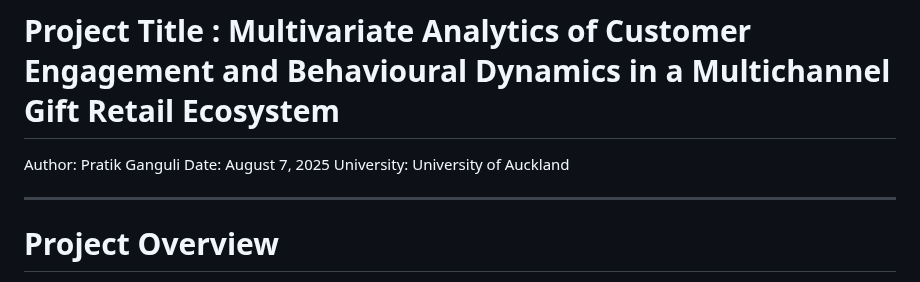
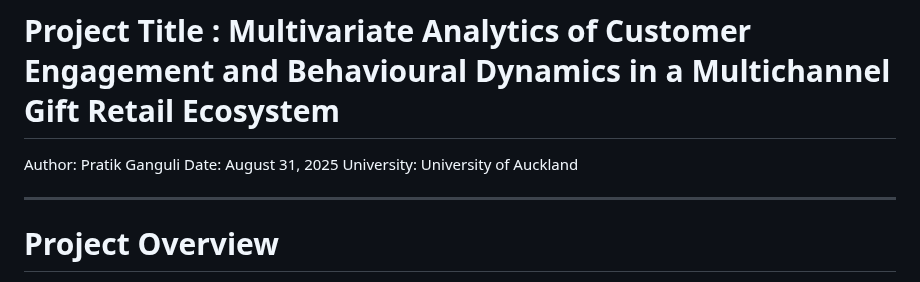
Before and after one commit to pratikghub/Neural-Nexus, a Markdown page: Multivariate_Multichannel_LogisticRegression_Analysis/READ ME.md, the part around the change. GitHub-like rendering.

```diff
--- a/Multivariate_Multichannel_LogisticRegression_Analysis/READ ME.md
+++ b/Multivariate_Multichannel_LogisticRegression_Analysis/READ ME.md
@@ -1,7 +1,7 @@
 # Project Title : Multivariate Analytics of Customer Engagement and Behavioural Dynamics in a Multichannel Gift Retail Ecosystem
 
 Author: Pratik Ganguli
-Date: August 7, 2025
+Date: August 31, 2025
 University: University of Auckland
 
 ---
```
